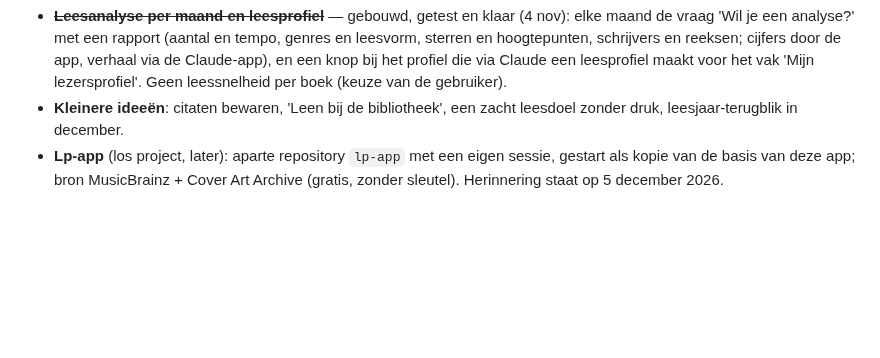
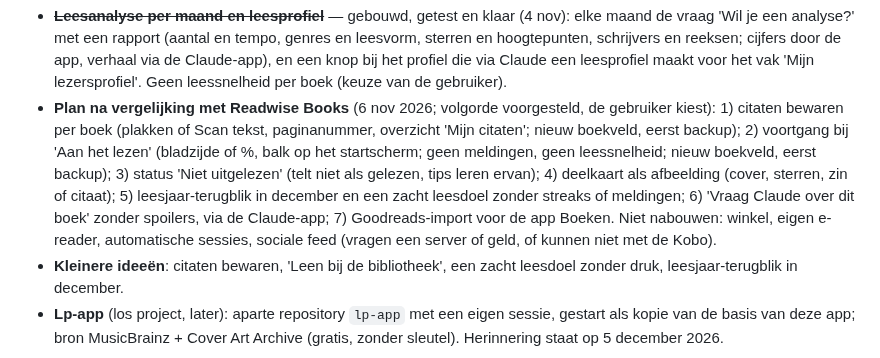
Before and after one commit to wfrd1978/boeken-app, a Markdown page: CLAUDE.md, the part around the change. GitHub-like rendering; blank space fills up the shorter version.

Commit message:
Werklijst: plan na vergelijking met Readwise Books
Co-Authored-By: Claude Opus 5.5 <noreply@anthropic.com>
Claude-Session: https://claude.ai/code/session_013cYD8tQR5LNYySVuVo5SHj

```diff
--- a/CLAUDE.md
+++ b/CLAUDE.md
@@ -91,5 +91,6 @@ Volgorde en keuzes bepaalt de gebruiker; bij elk idee eerst kort de opties en ko
 - **Synchroniseren met de iPad**: later, samen met fase 3.
 - ~~Zoek uit de balk onderin~~ — niet doen, de gebruiker houdt de balk zo.
 - ~~**Leesanalyse per maand en leesprofiel**~~ — gebouwd, getest en klaar (4 nov): elke maand de vraag 'Wil je een analyse?' met een rapport (aantal en tempo, genres en leesvorm, sterren en hoogtepunten, schrijvers en reeksen; cijfers door de app, verhaal via de Claude-app), en een knop bij het profiel die via Claude een leesprofiel maakt voor het vak 'Mijn lezersprofiel'. Geen leessnelheid per boek (keuze van de gebruiker).
+- **Plan na vergelijking met Readwise Books** (6 nov 2026; volgorde voorgesteld, de gebruiker kiest): 1) citaten bewaren per boek (plakken of Scan tekst, paginanummer, overzicht 'Mijn citaten'; nieuw boekveld, eerst backup); 2) voortgang bij 'Aan het lezen' (bladzijde of %, balk op het startscherm; geen meldingen, geen leessnelheid; nieuw boekveld, eerst backup); 3) status 'Niet uitgelezen' (telt niet als gelezen, tips leren ervan); 4) deelkaart als afbeelding (cover, sterren, zin of citaat); 5) leesjaar-terugblik in december en een zacht leesdoel zonder streaks of meldingen; 6) 'Vraag Claude over dit boek' zonder spoilers, via de Claude-app; 7) Goodreads-import voor de app Boeken. Niet nabouwen: winkel, eigen e-reader, automatische sessies, sociale feed (vragen een server of geld, of kunnen niet met de Kobo).
 - **Kleinere ideeën**: citaten bewaren, 'Leen bij de bibliotheek', een zacht leesdoel zonder druk, leesjaar-terugblik in december.
 - **Lp-app** (los project, later): aparte repository `lp-app` met een eigen sessie, gestart als kopie van de basis van deze app; bron MusicBrainz + Cover Art Archive (gratis, zonder sleutel). Herinnering staat op 5 december 2026.
```
